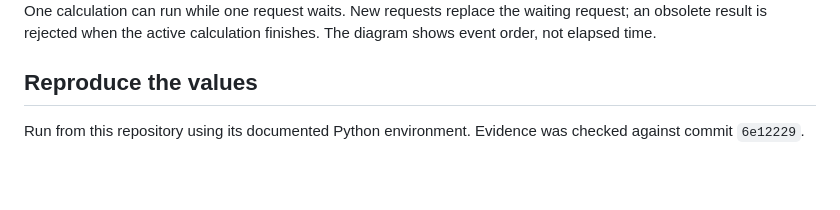
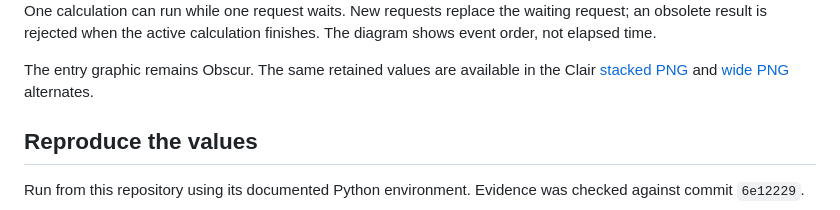
Before and after one commit to T92T1914/adaptive-timing-engine, a Markdown page: docs/visual-example.md, the part around the change. Drawn GitHub-style; blank space fills up the shorter version.

```diff
--- a/docs/visual-example.md
+++ b/docs/visual-example.md
@@ -8,6 +8,10 @@
 </a>
 
 One calculation can run while one request waits. New requests replace the waiting request; an obsolete result is rejected when the active calculation finishes. The diagram shows event order, not elapsed time.
+
+The entry graphic remains Obscur. The same retained values are available in the
+Clair [stacked PNG](adaptive-timing-clair.png) and
+[wide PNG](adaptive-timing-clair-wide.png) alternates.
 
 ## Reproduce the values
 
```
Also changed, not shown: README.md (+3 -1 lines).
